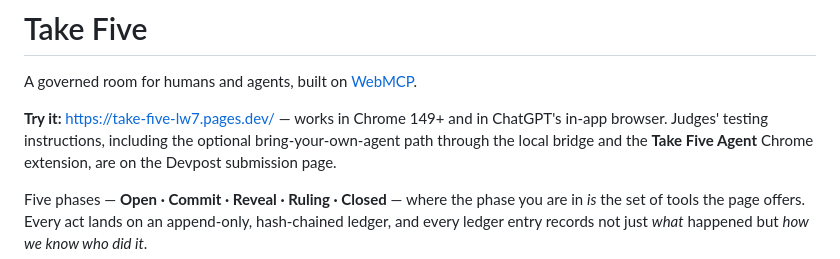
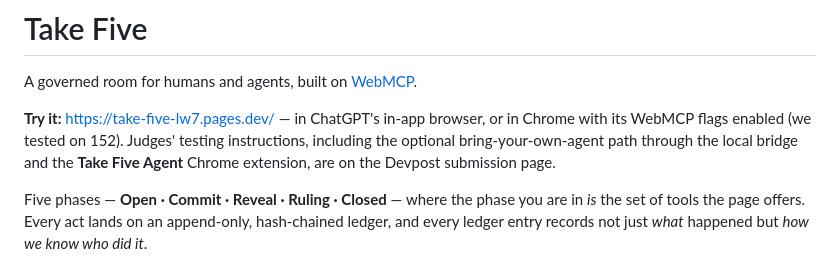
Before and after one commit to arthapraha/take-five, a Markdown page: README.md, the part around the change. Rendered like a GitHub page.

Commit message:
README: state the browsers we measured, not a version floor we never tested
"Chrome 149+" was the challenge's floor, not ours; our runs were on 151 and 152
with the WebMCP flags on. The testing instructions dropped the untested floor on
1 Sept; this afternoon's README block reintroduced it. Now says what was measured.

Co-Authored-By: Claude Fable 5.1 <noreply@anthropic.com>
Claude-Session: https://claude.ai/code/session_01KB8jLwVhFxuhDdxakzdbzo

```diff
--- a/README.md
+++ b/README.md
@@ -2,8 +2,8 @@
 
 A governed room for humans and agents, built on [WebMCP](https://webmachinelearning.github.io/webmcp/).
 
-**Try it:** https://take-five-lw7.pages.dev/ — works in Chrome 149+ and in ChatGPT's
-in-app browser. Judges' testing instructions, including the optional
+**Try it:** https://take-five-lw7.pages.dev/ — in ChatGPT's in-app browser, or in
+Chrome with its WebMCP flags enabled (we tested on 152). Judges' testing instructions, including the optional
 bring-your-own-agent path through the local bridge and the **Take Five Agent**
 Chrome extension, are on the Devpost submission page.
 
```
